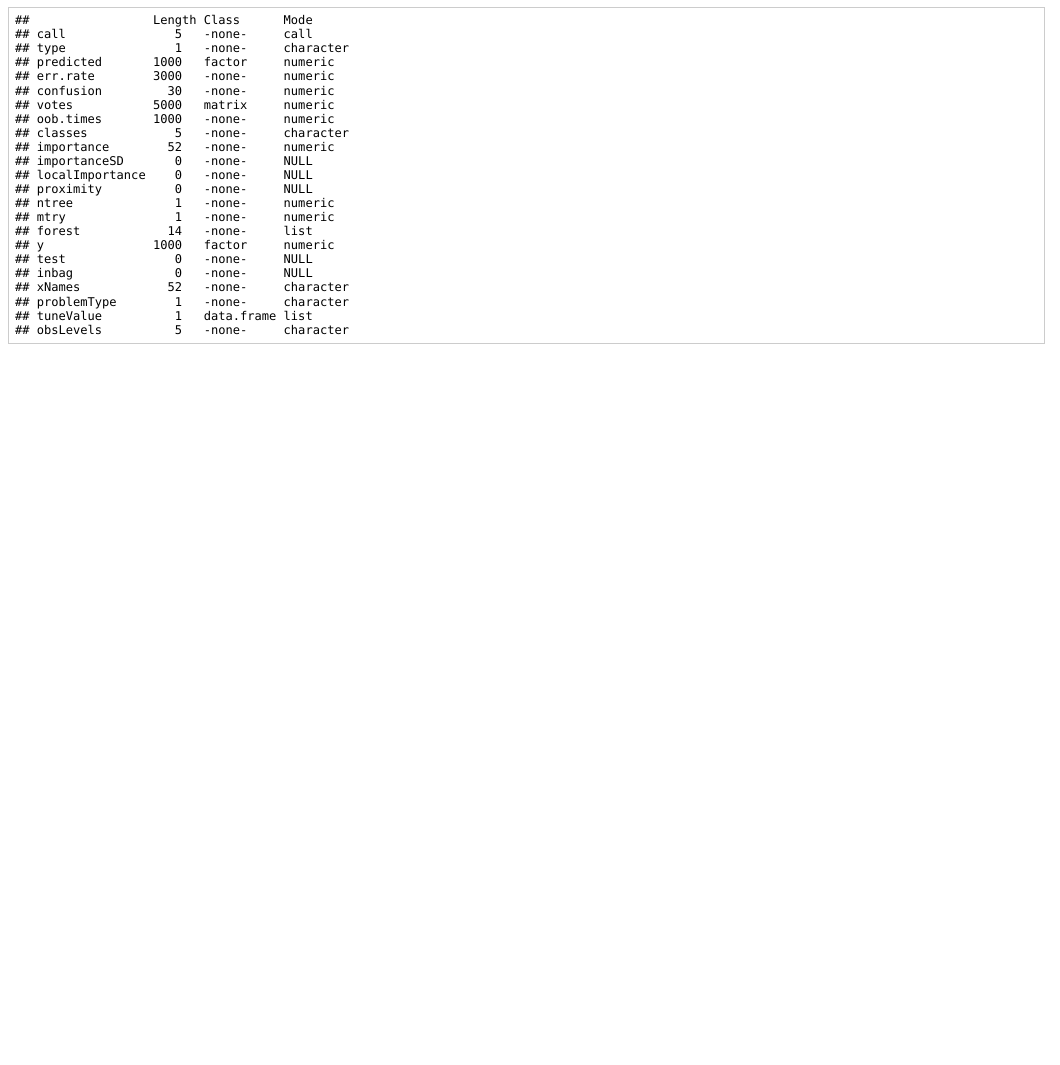
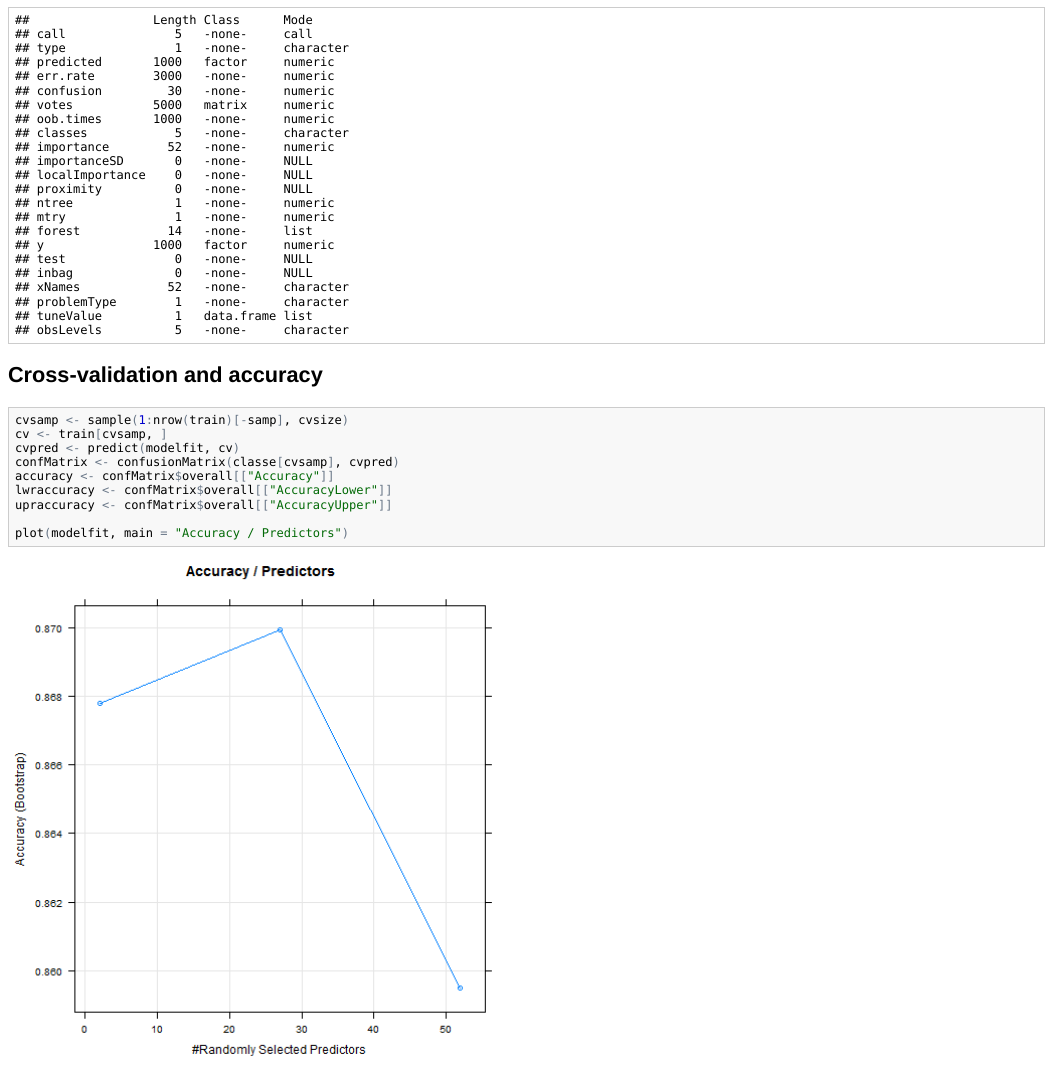
Before and after one commit to UmeshPhulwani/PracticalMachineLearning, an R Markdown document (PML-ProjectAssignment-1.Rmd): the page in a window 1100 px wide, from 2310 px down. The pictures show the output file PML-ProjectAssignment-1.html that the author committed with the source, opened offline.

Commit message:
Commiting for PML - Project

````diff
--- a/PML-ProjectAssignment-1.Rmd
+++ b/PML-ProjectAssignment-1.Rmd
@@ -88,3 +88,17 @@ overall_accuracy = 100 - overall_error
 ```{r}
 summary(modelfit)
 ```
+
+## Cross-validation and accuracy
+
+```{r cv}
+cvsamp <- sample(1:nrow(train)[-samp], cvsize)
+cv <- train[cvsamp, ]
+cvpred <- predict(modelfit, cv)
+confMatrix <- confusionMatrix(classe[cvsamp], cvpred)
+accuracy <- confMatrix$overall[["Accuracy"]]
+lwraccuracy <- confMatrix$overall[["AccuracyLower"]]
+upraccuracy <- confMatrix$overall[["AccuracyUpper"]]
+
+plot(modelfit, main = "Accuracy / Predictors")
+```
````
Also changed, not shown: PML-ProjectAssignment-1.html, PML-ProjectAssignment-1.md, figure/cv.png (added).
